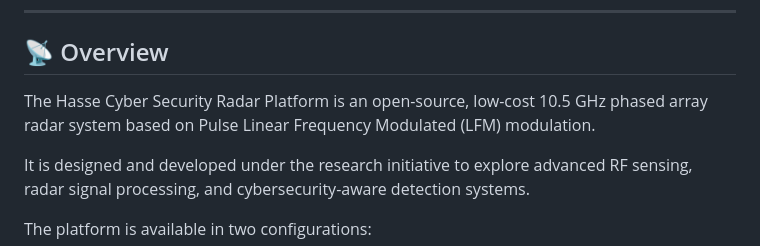
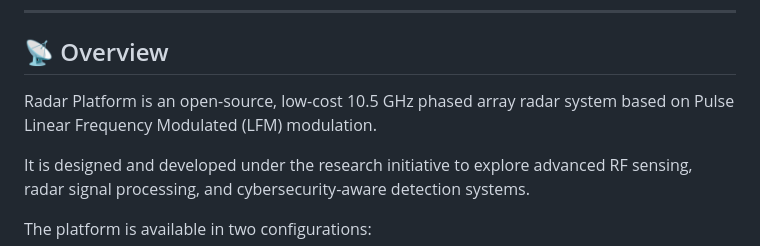
Before and after one commit to CheckedR00t/Military-Grade-Solutions, a Markdown page: README.md, the part around the change. GitHub-like rendering.

Commit message:
Update overview description in README.md
Removed the prefix 'Hasse Cyber Security' from the overview section.

```diff
--- a/README.md
+++ b/README.md
@@ -12,7 +12,7 @@ Contribution: Pull Requests Welcome
 
 ## 📡 Overview
 
-The Hasse Cyber Security Radar Platform is an open-source, low-cost 10.5 GHz phased array radar system based on Pulse Linear Frequency Modulated (LFM) modulation.
+ Radar Platform is an open-source, low-cost 10.5 GHz phased array radar system based on Pulse Linear Frequency Modulated (LFM) modulation.
 
 It is designed and developed under the research initiative to explore advanced RF sensing, radar signal processing, and cybersecurity-aware detection systems.
 
```
